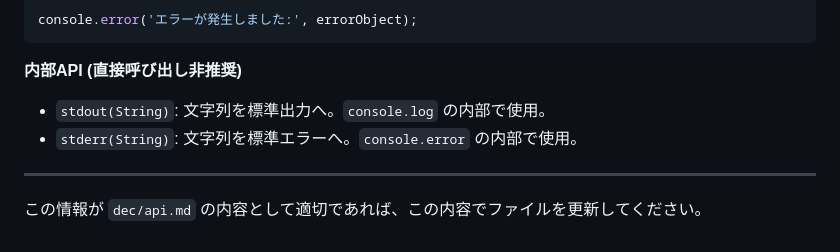
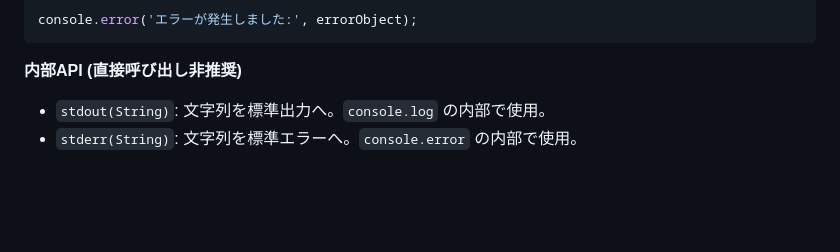
Before and after one commit to bem130/graphapp, a Markdown page: doc/api.md, the part around the change. Drawn GitHub-style; blank space fills up the shorter version.

Commit message:
md変更

```diff
--- a/doc/api.md
+++ b/doc/api.md
@@ -176,7 +176,3 @@ console.error('エラーが発生しました:', errorObject);
 
 *   `stdout(String)`: 文字列を標準出力へ。`console.log` の内部で使用。
 *   `stderr(String)`: 文字列を標準エラーへ。`console.error` の内部で使用。
-
----
-
-この情報が `dec/api.md` の内容として適切であれば、この内容でファイルを更新してください。
```
